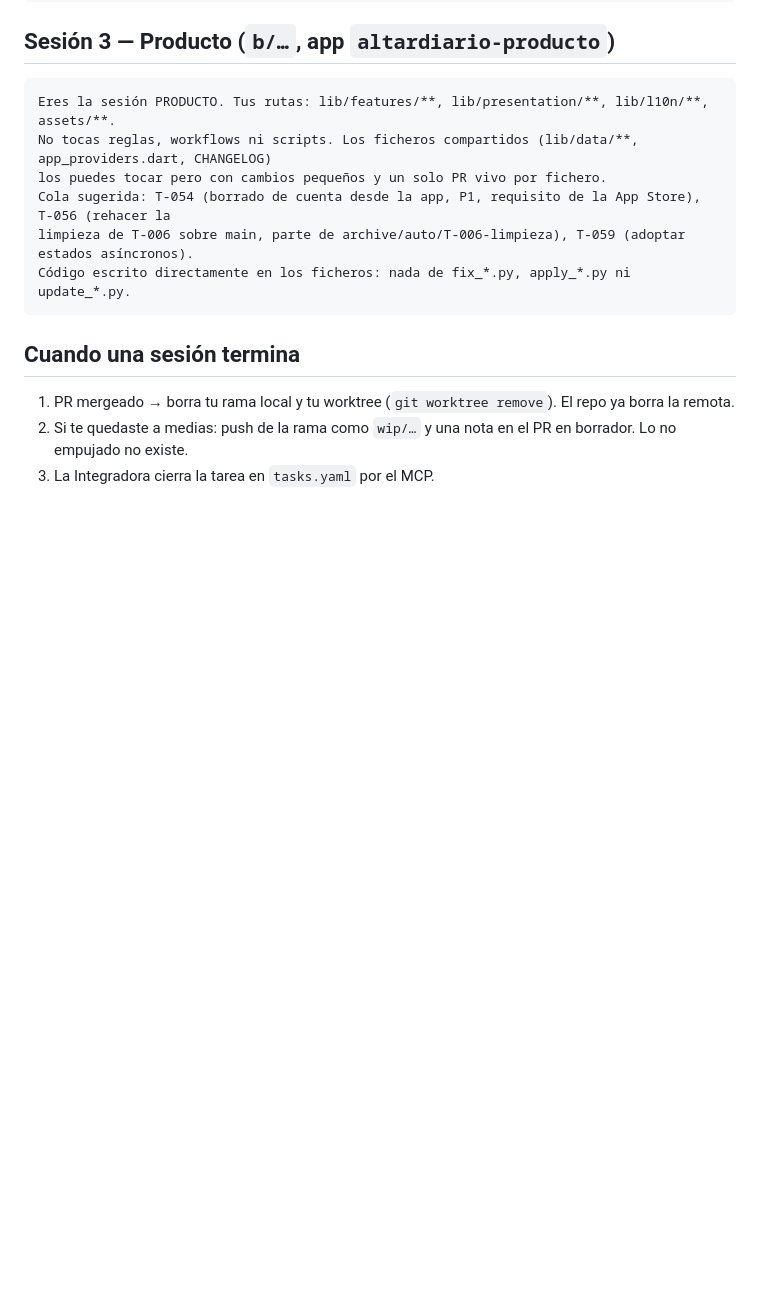
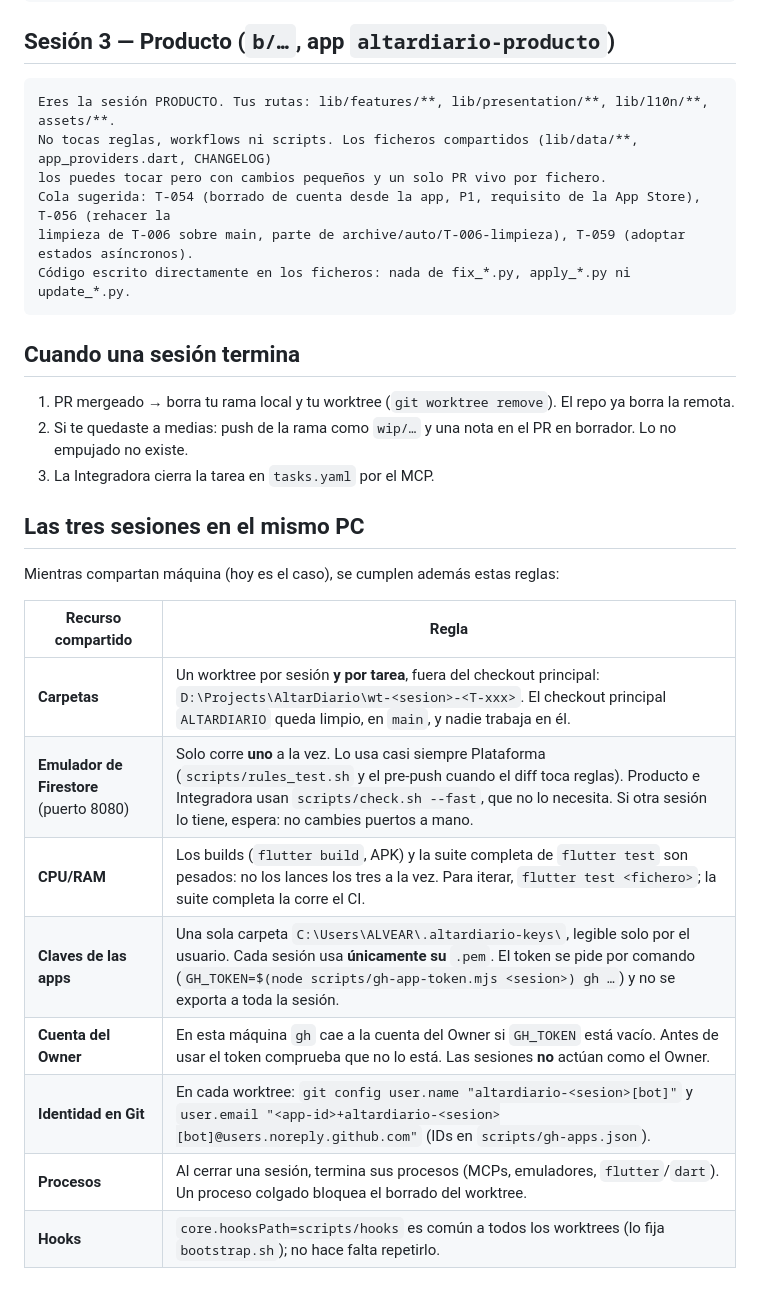
Before and after one commit to Alfavear/ALTARDIARIO, a Markdown page: docs/SESIONES_ARRANQUE.md, the part around the change. Rendered like a GitHub page; blank space fills up the shorter version.

Commit message:
docs(sesiones): reglas para las tres sesiones en el mismo PC

```diff
--- a/docs/SESIONES_ARRANQUE.md
+++ b/docs/SESIONES_ARRANQUE.md
@@ -68,3 +68,18 @@ Código escrito directamente en los ficheros: nada de fix_*.py, apply_*.py ni up
 1. PR mergeado → borra tu rama local y tu worktree (`git worktree remove`). El repo ya borra la remota.
 2. Si te quedaste a medias: push de la rama como `wip/…` y una nota en el PR en borrador. Lo no empujado no existe.
 3. La Integradora cierra la tarea en `tasks.yaml` por el MCP.
+
+## Las tres sesiones en el mismo PC
+
+Mientras compartan máquina (hoy es el caso), se cumplen además estas reglas:
+
+| Recurso compartido | Regla |
+|---|---|
+| **Carpetas** | Un worktree por sesión **y por tarea**, fuera del checkout principal: `D:\Projects\AltarDiario\wt-<sesion>-<T-xxx>`. El checkout principal `ALTARDIARIO` queda limpio, en `main`, y nadie trabaja en él. |
+| **Emulador de Firestore** (puerto 8080) | Solo corre **uno** a la vez. Lo usa casi siempre Plataforma (`scripts/rules_test.sh` y el pre-push cuando el diff toca reglas). Producto e Integradora usan `scripts/check.sh --fast`, que no lo necesita. Si otra sesión lo tiene, espera: no cambies puertos a mano. |
+| **CPU/RAM** | Los builds (`flutter build`, APK) y la suite completa de `flutter test` son pesados: no los lances los tres a la vez. Para iterar, `flutter test <fichero>`; la suite completa la corre el CI. |
+| **Claves de las apps** | Una sola carpeta `C:\Users\ALVEAR\.altardiario-keys\`, legible solo por el usuario. Cada sesión usa **únicamente su** `.pem`. El token se pide por comando (`GH_TOKEN=$(node scripts/gh-app-token.mjs <sesion>) gh …`) y no se exporta a toda la sesión. |
+| **Cuenta del Owner** | En esta máquina `gh` cae a la cuenta del Owner si `GH_TOKEN` está vacío. Antes de usar el token comprueba que no lo está. Las sesiones **no** actúan como el Owner. |
+| **Identidad en Git** | En cada worktree: `git config user.name "altardiario-<sesion>[bot]"` y `user.email "<app-id>+altardiario-<sesion>[bot]@users.noreply.github.com"` (IDs en `scripts/gh-apps.json`). |
+| **Procesos** | Al cerrar una sesión, termina sus procesos (MCPs, emuladores, `flutter`/`dart`). Un proceso colgado bloquea el borrado del worktree. |
+| **Hooks** | `core.hooksPath=scripts/hooks` es común a todos los worktrees (lo fija `bootstrap.sh`); no hace falta repetirlo. |
```
